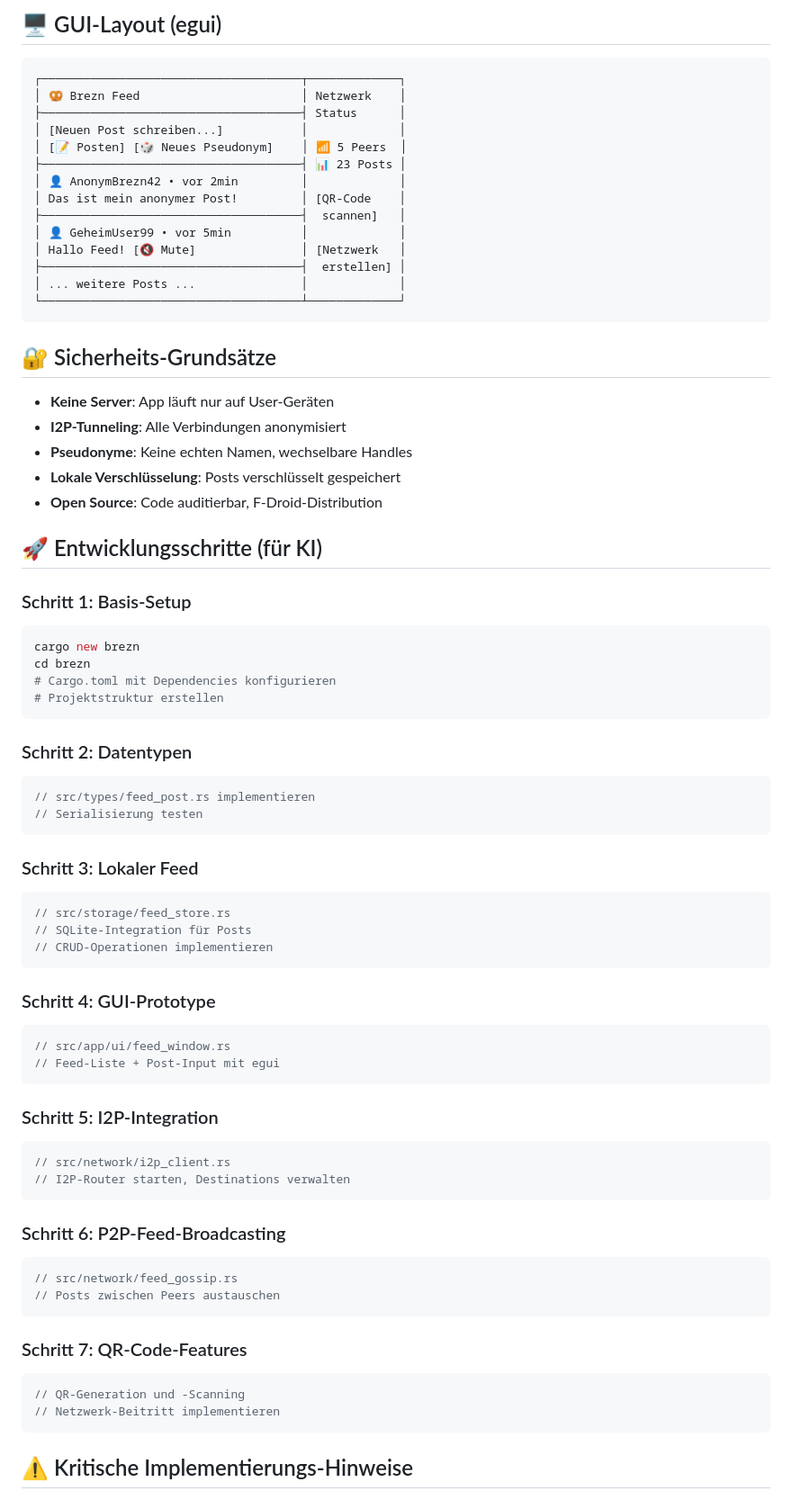
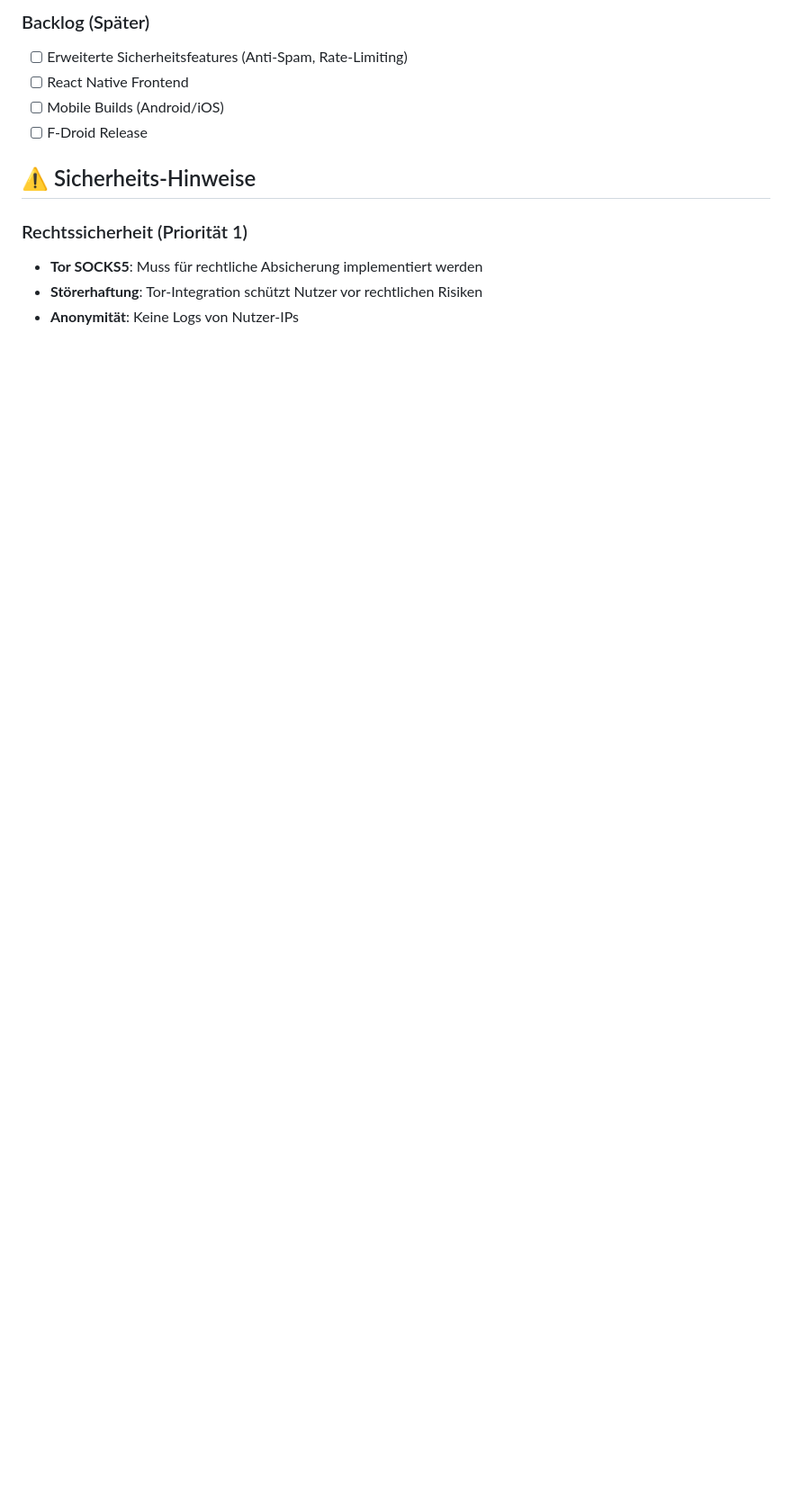
Before and after one commit to DaBena/Brezn, a Markdown page: README.md, the part around one of its changes. Shown at 90% size. GitHub-like rendering; blank space fills up the shorter version.

````diff
--- a/README.md
+++ b/README.md
@@ -89,75 +81,14 @@ impl FeedGossip {
 
-## 🖥️ GUI-Layout (egui)
-```
-┌─────────────────────────────────────┬─────────────┐
-│ 🥨 Brezn Feed                       │ Netzwerk    │
-├─────────────────────────────────────┤ Status      │
-│ [Neuen Post schreiben...]           │             │
-│ [📝 Posten] [🎲 Neues Pseudonym]    │ 📶 5 Peers  │
-├─────────────────────────────────────┤ 📊 23 Posts │
-│ 👤 AnonymBrezn42 • vor 2min         │             │
-│ Das ist mein anonymer Post!         │ [QR-Code    │
-├─────────────────────────────────────┤  scannen]   │
-│ 👤 GeheimUser99 • vor 5min          │             │
-│ Hallo Feed! [🔇 Mute]               │ [Netzwerk   │
-├─────────────────────────────────────┤  erstellen] │
-│ ... weitere Posts ...               │             │
-└─────────────────────────────────────┴─────────────┘
-```
+### Backlog (Später)
+- [ ] Erweiterte Sicherheitsfeatures (Anti-Spam, Rate-Limiting)
+- [ ] React Native Frontend
+- [ ] Mobile Builds (Android/iOS)
+- [ ] F-Droid Release
 
-## 🔐 Sicherheits-Grundsätze
-- **Keine Server**: App läuft nur auf User-Geräten
-- **I2P-Tunneling**: Alle Verbindungen anonymisiert
-- **Pseudonyme**: Keine echten Namen, wechselbare Handles
-- **Lokale Verschlüsselung**: Posts verschlüsselt gespeichert
-- **Open Source**: Code auditierbar, F-Droid-Distribution
+## ⚠️ Sicherheits-Hinweise
 
-## 🚀 Entwicklungsschritte (für KI)
+### Rechtssicherheit (Priorität 1)
+- **Tor SOCKS5**: Muss für rechtliche Absicherung implementiert werden
+- **Störerhaftung**: Tor-Integration schützt Nutzer vor rechtlichen Risiken
+- **Anonymität**: Keine Logs von Nutzer-IPs
 
-### Schritt 1: Basis-Setup
-```bash
-cargo new brezn
-cd brezn
-# Cargo.toml mit Dependencies konfigurieren
-# Projektstruktur erstellen
-```
-
-### Schritt 2: Datentypen
-```rust
-// src/types/feed_post.rs implementieren
-// Serialisierung testen
-```
-
-### Schritt 3: Lokaler Feed
-```rust
-// src/storage/feed_store.rs
-// SQLite-Integration für Posts
-// CRUD-Operationen implementieren
-```
-
-### Schritt 4: GUI-Prototype
-```rust
-// src/app/ui/feed_window.rs
-// Feed-Liste + Post-Input mit egui
-```
-
-### Schritt 5: I2P-Integration
-```rust
-// src/network/i2p_client.rs
-// I2P-Router starten, Destinations verwalten
-```
-
-### Schritt 6: P2P-Feed-Broadcasting
-```rust
-// src/network/feed_gossip.rs
-// Posts zwischen Peers austauschen
-```
-
-### Schritt 7: QR-Code-Features
-```rust
-// QR-Generation und -Scanning
-// Netzwerk-Beitritt implementieren
-```
-
-## ⚠️ Kritische Implementierungs-Hinweise
-
````
Also changed, not shown: other parts of README.md (+62 -93 lines), brezn/README.md (+46 -27 lines).
